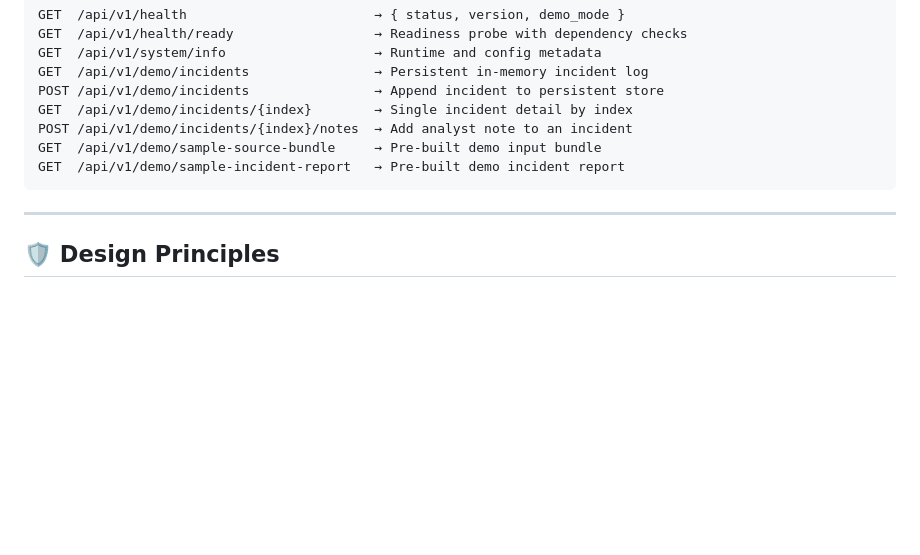
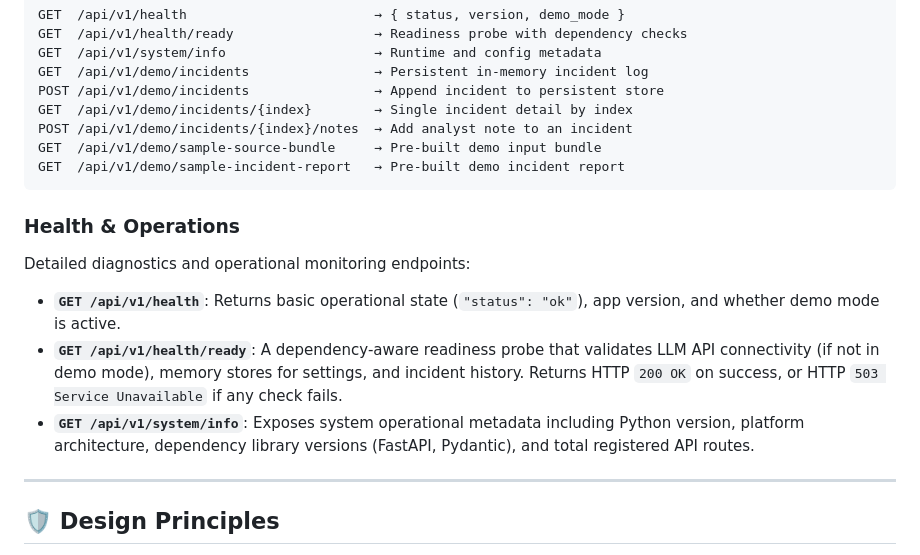
Before and after one commit to NitheshK4/RAG-Sentinel, a Markdown page: README.md, the part around the change. Drawn GitHub-style; blank space fills up the shorter version.

Commit message:
docs: update README.md to document health readiness and system info APIs

````diff
--- a/README.md
+++ b/README.md
@@ -266,6 +266,14 @@ GET  /api/v1/demo/sample-source-bundle     → Pre-built demo input bundle
 GET  /api/v1/demo/sample-incident-report   → Pre-built demo incident report
 ```
 
+### Health & Operations
+
+Detailed diagnostics and operational monitoring endpoints:
+
+* **`GET /api/v1/health`**: Returns basic operational state (`"status": "ok"`), app version, and whether demo mode is active.
+* **`GET /api/v1/health/ready`**: A dependency-aware readiness probe that validates LLM API connectivity (if not in demo mode), memory stores for settings, and incident history. Returns HTTP `200 OK` on success, or HTTP `503 Service Unavailable` if any check fails.
+* **`GET /api/v1/system/info`**: Exposes system operational metadata including Python version, platform architecture, dependency library versions (FastAPI, Pydantic), and total registered API routes.
+
 ---
 
 ## 🛡️ Design Principles
````
